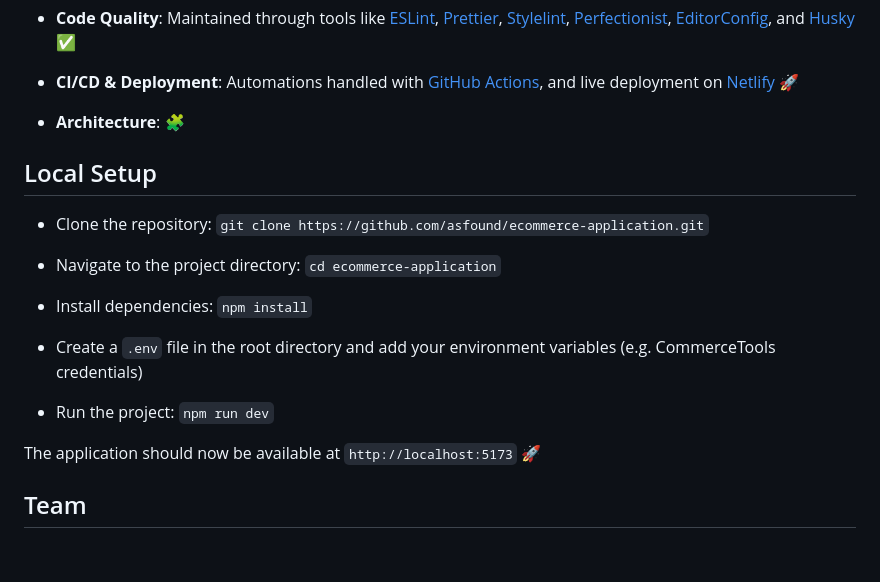
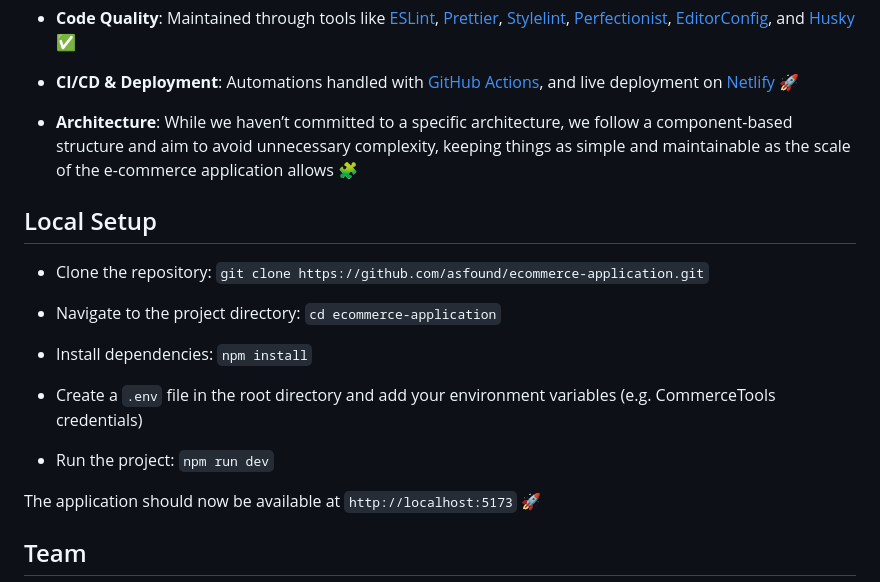
Before and after one commit to asfound/ecommerce-application, a Markdown page: README.md, the part around the change. GitHub-like rendering; blank space fills up the shorter version.

Commit message:
docs: update readme

```diff
--- a/README.md
+++ b/README.md
@@ -49,7 +49,7 @@ This project is the final task for the _JavaScript/Front-end 2024Q4_ course at [
 
 - **CI/CD & Deployment**: Automations handled with [GitHub Actions](https://github.com/features/actions), and live deployment on [Netlify](https://www.netlify.com/) 🚀
 
-- **Architecture**: 🧩
+- **Architecture**: While we haven’t committed to a specific architecture, we follow a component-based structure and aim to avoid unnecessary complexity, keeping things as simple and maintainable as the scale of the e-commerce application allows 🧩
 
 ## Local Setup
 
@@ -63,7 +63,6 @@ This project is the final task for the _JavaScript/Front-end 2024Q4_ course at [
 
 - Run the project: `npm run dev`
 
-
 The application should now be available at `http://localhost:5173` 🚀
 
 ## Team
```
